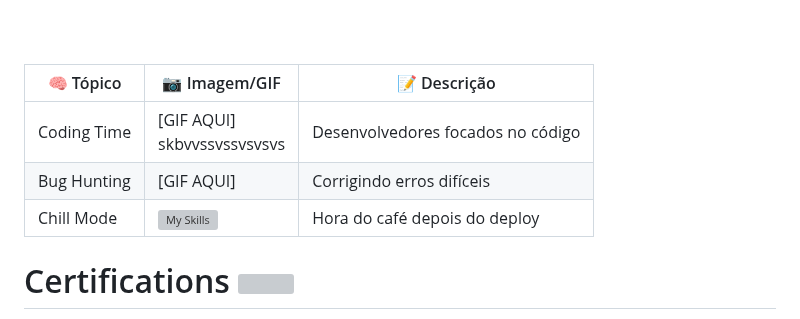
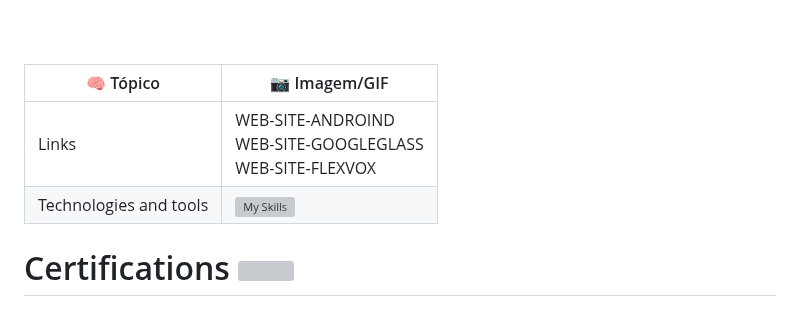
Before and after one commit to filipecode-03/filipecode-03, a Markdown page: README.md, the part around the change. GitHub-like rendering; grey boxes are pictures that could not be loaded.

Commit message:
teste de tabela 3

```diff
--- a/README.md
+++ b/README.md
@@ -58,11 +58,10 @@
 <br>
 <br>
 
-🧠 Tópico          | 📷 Imagem/GIF                | 📝 Descrição
-------------------|------------------------------|------------------------------
-Coding Time       | [GIF AQUI] <br> skbvvssvssvsvsvs                   | Desenvolvedores focados no código
-Bug Hunting       | [GIF AQUI] | Corrigindo erros difíceis
-Chill Mode        | [![My Skills](https://skillicons.dev/icons?i=html,css,js)](https://skillicons.dev) | Hora do café depois do deploy
+🧠 Tópico          | 📷 Imagem/GIF                |
+------------------|------------------------------|
+Links | WEB-SITE-ANDROIND <br> WEB-SITE-GOOGLEGLASS <br> WEB-SITE-FLEXVOX |
+Technologies and tools | [![My Skills](https://skillicons.dev/icons?i=html,css,js)](https://skillicons.dev) |
 
 
 # Certifications <img src="images/cup-17086305-unscreen.gif" width="40">
```
